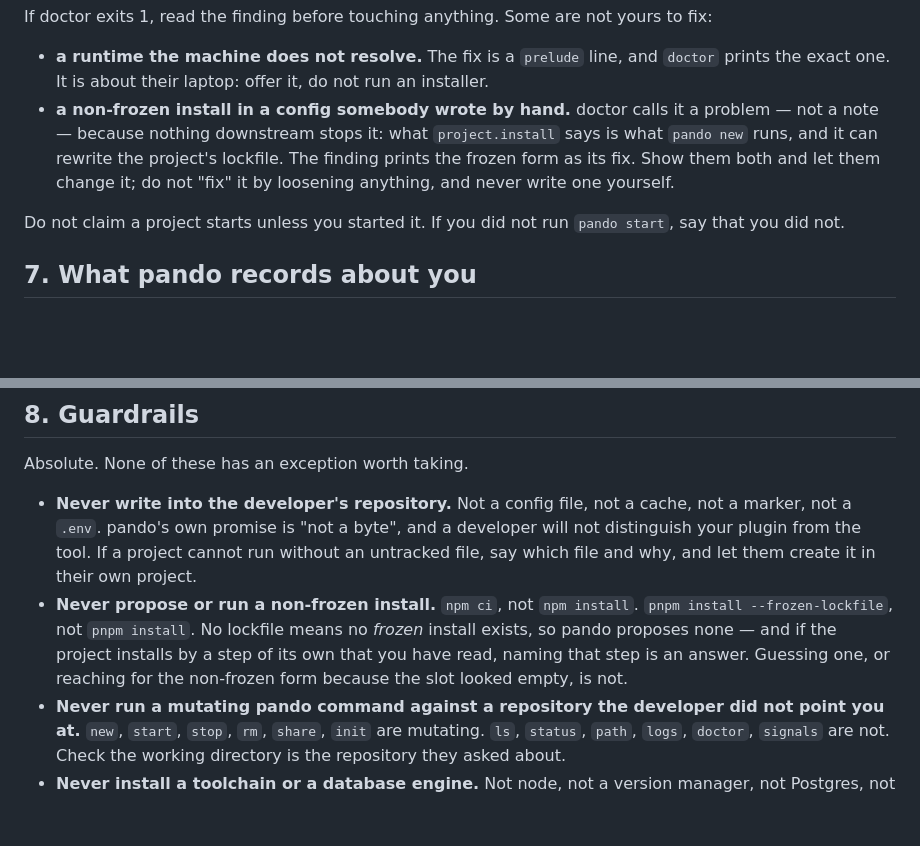
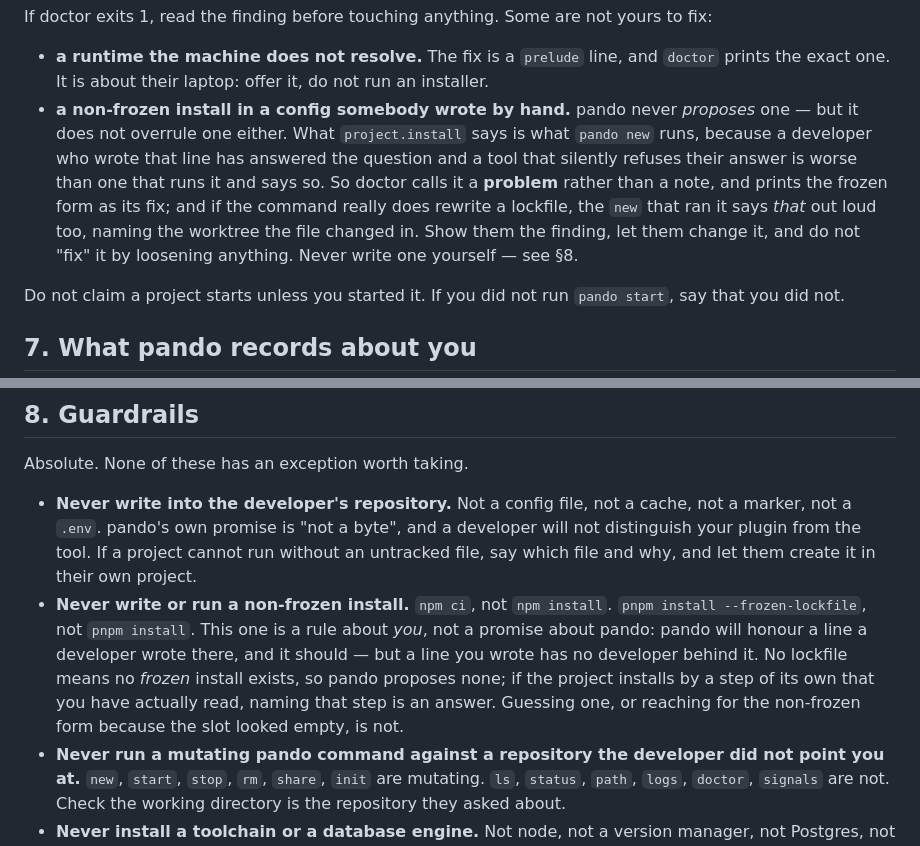
Before and after one commit to casab/pando, a Markdown page: agent/brief.md, 2 parts joined by grey strips. GitHub-like rendering; blank space fills up the shorter version.

Commit message:
docs: pando does not overrule an install a developer wrote
The principle said pando "never runs a non-frozen install" and the code
runs whatever `project.install` says. The document is the one that was
wrong: a developer who writes `npm install` there has answered the
question, and "every question has a custom answer" means the answer is
honoured rather than overruled behind their back. A refusal would also
break the project with no lockfile — the exact shape a program may now
answer for — which would be an absurd place to add one.

So §6 says what happens instead: doctor calls it a problem rather than a
note, prints the frozen form as its fix, and if the command really does
rewrite a lockfile the `new` that ran it says so, naming the worktree.
Both warnings exist and are tested; that was checked, not assumed.

§8's guardrail is relabelled as a rule about the reader. pando will
honour a line a developer wrote there; a line an agent wrote has no
developer behind it, which is the whole difference and the reason the
guardrail is not a claim about pando's behaviour.

This is newly load-bearing rather than newly broken. Until a slot with no
proposal took an answer, no program could reach `project.install` on a
project with no lockfile at all.

```diff
--- a/agent/brief.md
+++ b/agent/brief.md
@@ -304,12 +304,16 @@ yours to fix:
 - **a runtime the machine does not resolve.** The fix is a `prelude` line,
   and `doctor` prints the exact one. It is about their laptop: offer it,
   do not run an installer.
-- **a non-frozen install in a config somebody wrote by hand.** doctor calls
-  it a problem — not a note — because nothing downstream stops it: what
-  `project.install` says is what `pando new` runs, and it can rewrite the
-  project's lockfile. The finding prints the frozen form as its fix. Show
-  them both and let them change it; do not "fix" it by loosening anything,
-  and never write one yourself.
+- **a non-frozen install in a config somebody wrote by hand.** pando never
+  *proposes* one — but it does not overrule one either. What
+  `project.install` says is what `pando new` runs, because a developer who
+  wrote that line has answered the question and a tool that silently
+  refuses their answer is worse than one that runs it and says so. So
+  doctor calls it a **problem** rather than a note, and prints the frozen
+  form as its fix; and if the command really does rewrite a lockfile, the
+  `new` that ran it says *that* out loud too, naming the worktree the file
+  changed in. Show them the finding, let them change it, and do not "fix"
+  it by loosening anything. Never write one yourself — see §8.
 
 Do not claim a project starts unless you started it. If you did not run
 `pando start`, say that you did not.
@@ -350,12 +354,15 @@ Absolute. None of these has an exception worth taking.
   and a developer will not distinguish your plugin from the tool. If a
   project cannot run without an untracked file, say which file and why, and
   let them create it in their own project.
-- **Never propose or run a non-frozen install.** `npm ci`, not
-  `npm install`. `pnpm install --frozen-lockfile`, not `pnpm install`. No
-  lockfile means no *frozen* install exists, so pando proposes none — and
-  if the project installs by a step of its own that you have read, naming
-  that step is an answer. Guessing one, or reaching for the non-frozen
-  form because the slot looked empty, is not.
+- **Never write or run a non-frozen install.** `npm ci`, not
+  `npm install`. `pnpm install --frozen-lockfile`, not `pnpm install`.
+  This one is a rule about *you*, not a promise about pando: pando will
+  honour a line a developer wrote there, and it should — but a line you
+  wrote has no developer behind it. No lockfile means no *frozen* install
+  exists, so pando proposes none; if the project installs by a step of its
+  own that you have actually read, naming that step is an answer. Guessing
+  one, or reaching for the non-frozen form because the slot looked empty,
+  is not.
 - **Never run a mutating pando command against a repository the developer
   did not point you at.** `new`, `start`, `stop`, `rm`, `share`, `init`
   are mutating. `ls`, `status`, `path`, `logs`, `doctor`, `signals` are
```
